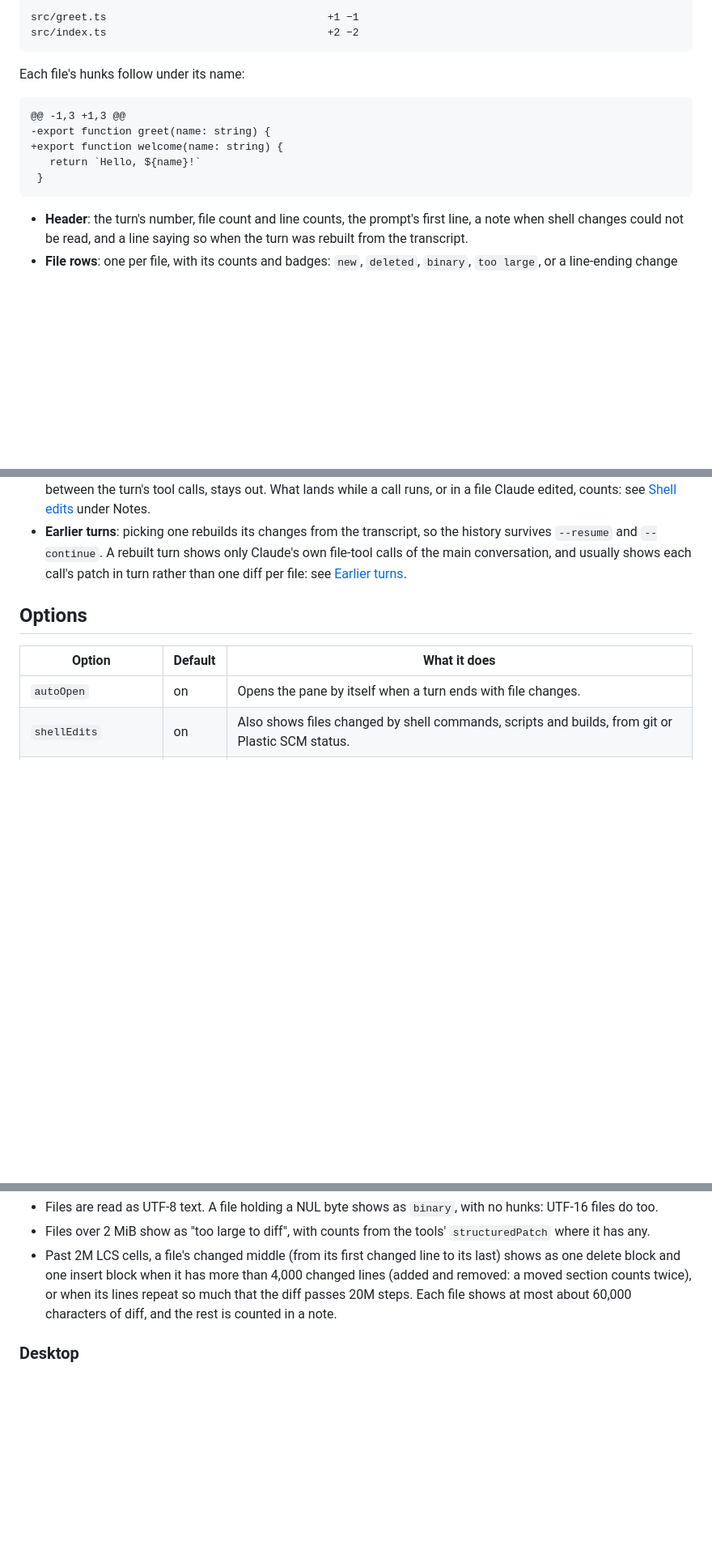
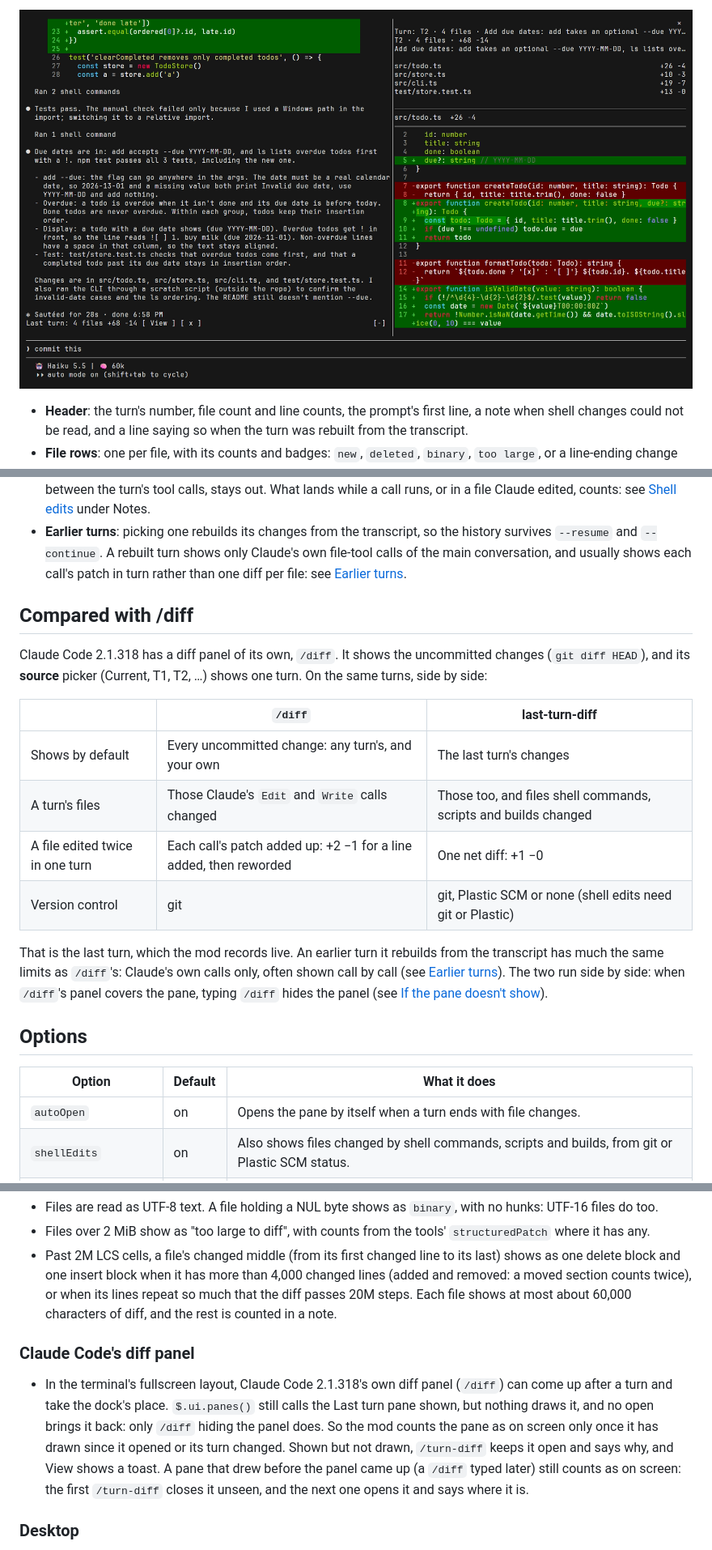
Before and after one commit to vampy/claude-last-turn-diff, a Markdown page: README.md, 3 parts joined by grey strips. Shown at 81% size. Drawn GitHub-style; pictures changed too: docs/media/terminal.png (added); blank space fills up the shorter version.

````diff
--- a/README.md
+++ b/README.md
@@ -97,17 +94,7 @@ rename the function greet to welcome everywhere
 
-src/greet.ts                                   +1 −1
-src/index.ts                                   +2 −2
-```
+![The Last turn pane: the Turn picker, the header T2 · 4 files · +68 −14, a row per file, and the first file's hunk](docs/media/terminal.png)
 
-Each file's hunks follow under its name:
-
-```diff
-@@ -1,3 +1,3 @@
--export function greet(name: string) {
-+export function welcome(name: string) {
-   return `Hello, ${name}!`
- }
-```
+<!-- To add: docs/media/desktop.png, the pane in the Desktop Code tab with its image hunks and Copy buttons. -->
 
 - **Header**: the turn's number, file count and line counts, the prompt's first line, a note when shell changes
   could not be read, and a line saying so when the turn was rebuilt from the transcript.
@@ -138,6 +125,23 @@ Each file's hunks follow under its name:
 - **Earlier turns**: picking one rebuilds its changes from the transcript, so the history survives `--resume` and
   `--continue`. A rebuilt turn shows only Claude's own file-tool calls of the main conversation, and usually shows
   each call's patch in turn rather than one diff per file: see [Earlier turns](#earlier-turns).
+
+## Compared with /diff
+
+Claude Code 2.1.318 has a diff panel of its own, `/diff`. It shows the uncommitted changes (`git diff HEAD`), and
+its **source** picker (Current, T1, T2, …) shows one turn. On the same turns, side by side:
+
+| | `/diff` | last-turn-diff |
+| --- | --- | --- |
+| Shows by default | Every uncommitted change: any turn's, and your own | The last turn's changes |
+| A turn's files | Those Claude's `Edit` and `Write` calls changed | Those too, and files shell commands, scripts and builds changed |
+| A file edited twice in one turn | Each call's patch added up: +2 −1 for a line added, then reworded | One net diff: +1 −0 |
+| Version control | git | git, Plastic SCM or none (shell edits need git or Plastic) |
+
+That is the last turn, which the mod records live. An earlier turn it rebuilds from the transcript has much the same
+limits as `/diff`'s: Claude's own calls only, often shown call by call (see [Earlier turns](#earlier-turns)). The
+two run side by side: when `/diff`'s panel covers the pane, typing `/diff` hides the panel (see
+[If the pane doesn't show](#if-the-pane-doesnt-show)).
 
 ## Options
 
@@ -267,6 +271,15 @@ More on each:
   when its lines repeat so much that the diff passes 20M steps. Each file shows at most about 60,000 characters of
   diff, and the rest is counted in a note.
 
+### Claude Code's diff panel
+
+- In the terminal's fullscreen layout, Claude Code 2.1.318's own diff panel (`/diff`) can come up after a turn and
+  take the dock's place. `$.ui.panes()` still calls the Last turn pane shown, but nothing draws it, and no open
+  brings it back: only `/diff` hiding the panel does. So the mod counts the pane as on screen only once it has drawn
+  since it opened or its turn changed. Shown but not drawn, `/turn-diff` keeps it open and says why, and View shows a
+  toast. A pane that drew before the panel came up (a `/diff` typed later) still counts as on screen: the first
+  `/turn-diff` closes it unseen, and the next one opens it and says where it is.
+
 ### Desktop
 
 - Desktop (app 2.26454) draws no mod UI for a session shown in the second half of a split view: no
````
Also changed, not shown: other parts of README.md (+17 -20 lines), docs/media/turn.gif (added).
